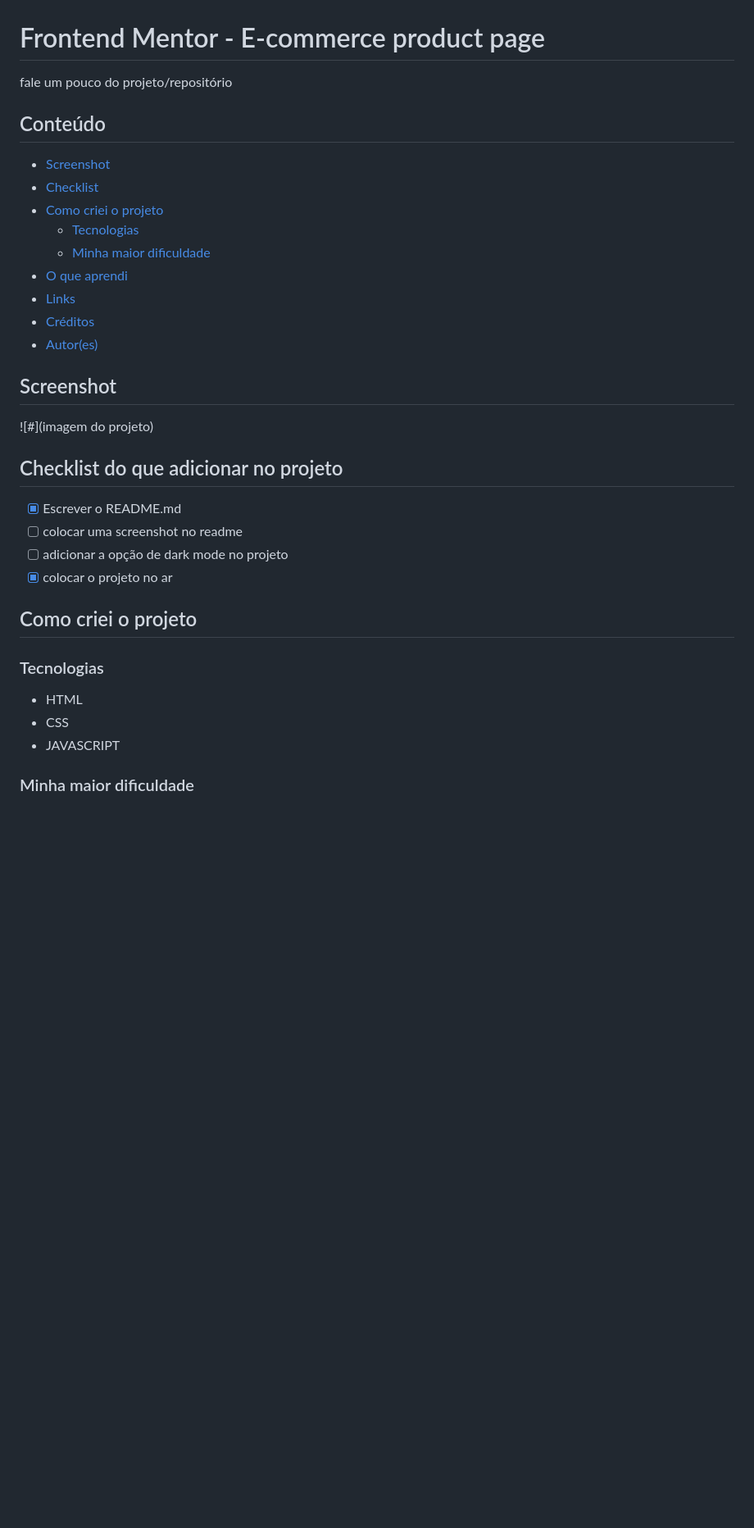
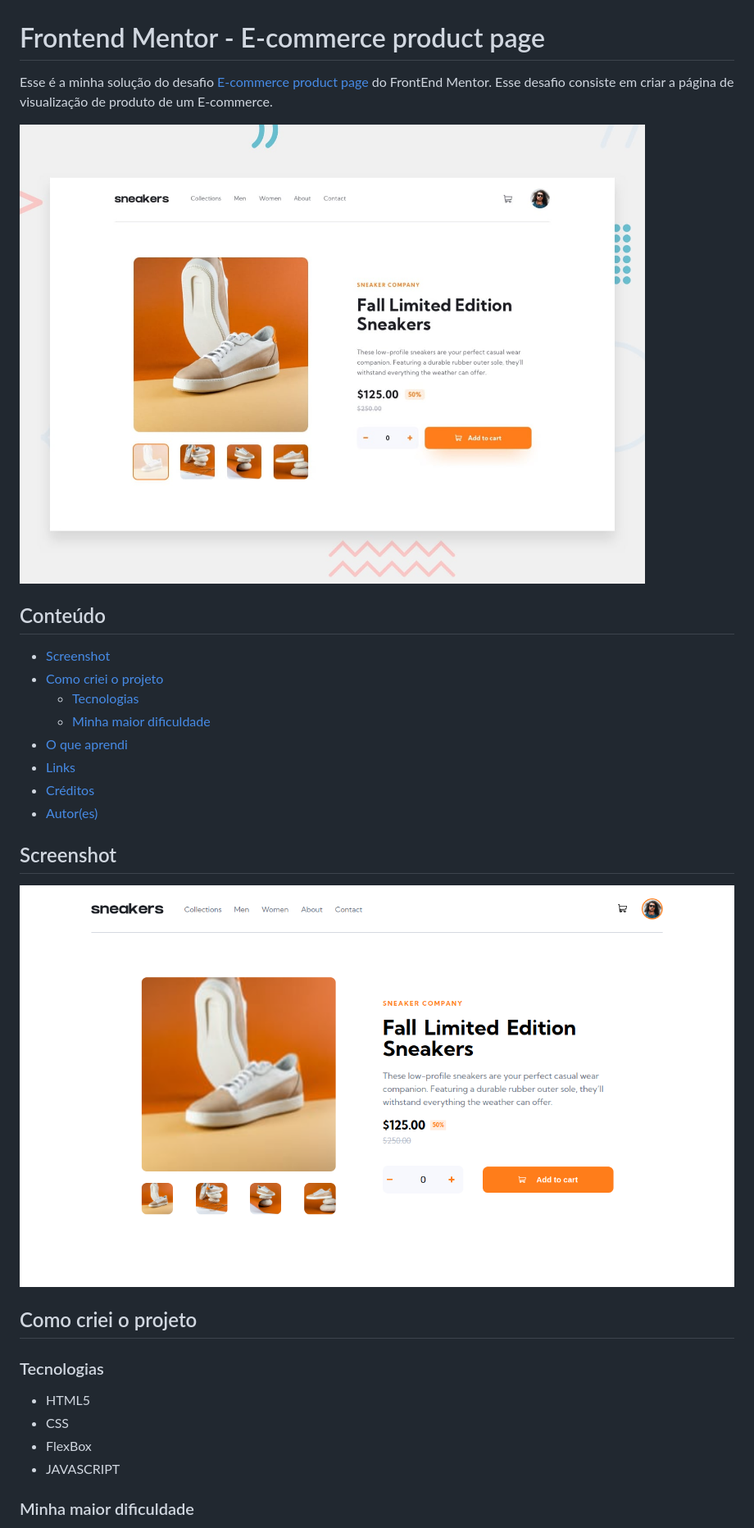
Before and after one commit to Victor-Eduardo-art/E-commerce-product-page, a Markdown page: README.md, the part around the change printed below. Shown: that part at 82% size. Drawn GitHub-style; pictures changed too: screenshots/desktop-preview.jpg (added), screenshots/screenshot.png (added); blank space fills up the shorter version.

Commit message:
README.MD finalizado

```diff
--- a/README.md
+++ b/README.md
@@ -1,11 +1,12 @@
 # Frontend Mentor - E-commerce product page
 
-fale um pouco do projeto/repositório
+Esse é a minha solução do desafio [E-commerce product page](https://www.frontendmentor.io/challenges/ecommerce-product-page-UPsZ9MJp6) do FrontEnd Mentor. Esse desafio consiste em criar a página de visualização de produto de um E-commerce.
+
+![preview do desafio](screenshots/desktop-preview.jpg)
 
 ## Conteúdo
 
 - [Screenshot](#screenshot)
-- [Checklist](#checklist)
 - [Como criei o projeto](#como-criei-o-projeto)
     - [Tecnologias](#tecnologias)
     - [Minha maior dificuldade](#minha-maior-dificuldade)
@@ -16,15 +17,7 @@ fale um pouco do projeto/repositório
 
 ## Screenshot
 
-![#](imagem do projeto)
-
-## Checklist do que adicionar no projeto
- <!--aqui faça uma checklist das funções que você quer adicionar no projeto  -->
-
-- [x] Escrever o README.md
-- [ ] colocar uma screenshot no readme
-- [ ] adicionar a opção de dark mode no projeto
-- [x] colocar o projeto no ar
+![Screenshot](screenshots/screenshot.png)
 
 ## Como criei o projeto
 <!-- coloque aqui os passo (claro que você pode colocar as coisas que você achar mais relevantes) que você fez para criar o projeto -->
@@ -32,8 +25,9 @@ fale um pouco do projeto/repositório
 ### Tecnologias
 <!-- liste algumas tecnologias que você usou no projeto, exemplo -->
 
-- HTML
+- HTML5
 - CSS
+- FlexBox
 - JAVASCRIPT
 
 ### Minha maior dificuldade
```
Also changed, not shown: other parts of README.md (+8 -2 lines).
